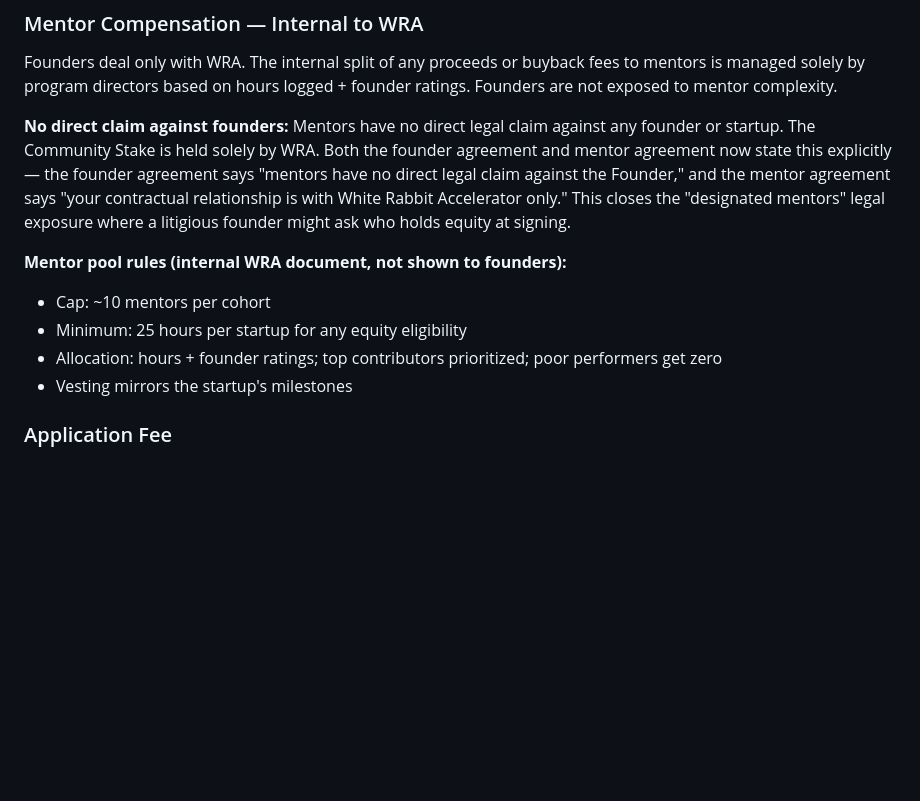
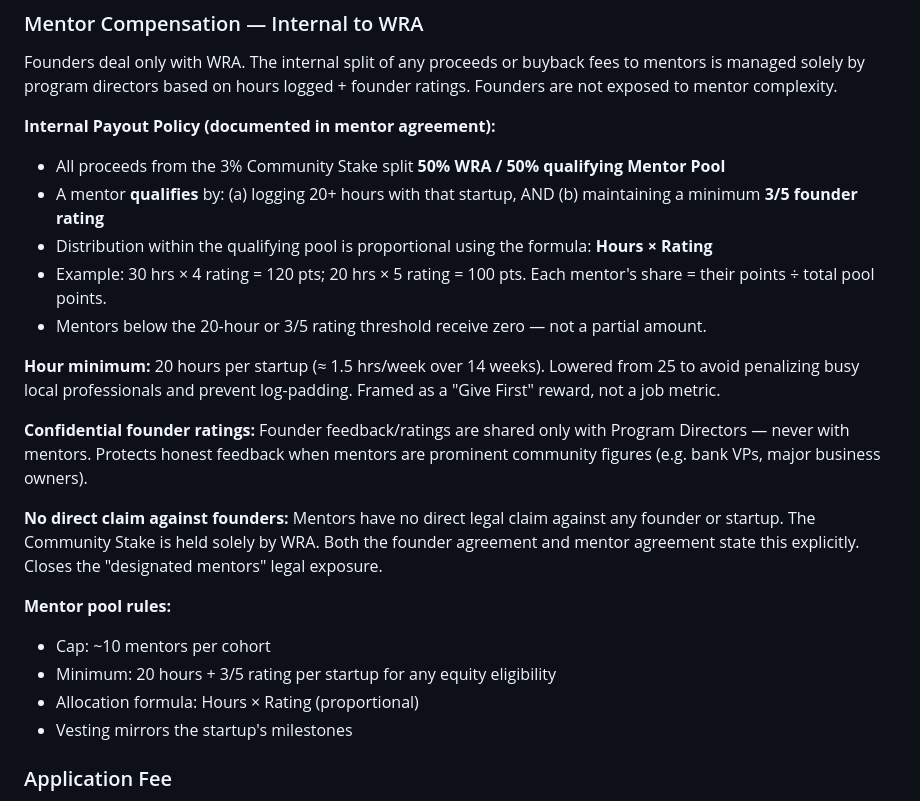
Before and after one commit to alitarraf/whiterabbitaccelerator, a Markdown page: CLAUDE.md, the part around the change. Drawn GitHub-style; blank space fills up the shorter version.

Commit message:
docs: add internal payout policy and mentor pool rules to CLAUDE.md
Documents 50/50 split, Hours × Rating distribution formula, 20hr + 3/5
rating qualification threshold, and confidential founder ratings policy.

Co-Authored-By: Claude Sonnet 4.6 <noreply@anthropic.com>

```diff
--- a/CLAUDE.md
+++ b/CLAUDE.md
@@ -38,12 +38,23 @@ Founder can cancel all future equity obligations for a **flat $6,000** within 2
 ### Mentor Compensation — Internal to WRA
 Founders deal only with WRA. The internal split of any proceeds or buyback fees to mentors is managed solely by program directors based on hours logged + founder ratings. Founders are not exposed to mentor complexity.
 
-**No direct claim against founders:** Mentors have no direct legal claim against any founder or startup. The Community Stake is held solely by WRA. Both the founder agreement and mentor agreement now state this explicitly — the founder agreement says "mentors have no direct legal claim against the Founder," and the mentor agreement says "your contractual relationship is with White Rabbit Accelerator only." This closes the "designated mentors" legal exposure where a litigious founder might ask who holds equity at signing.
+**Internal Payout Policy (documented in mentor agreement):**
+- All proceeds from the 3% Community Stake split **50% WRA / 50% qualifying Mentor Pool**
+- A mentor **qualifies** by: (a) logging 20+ hours with that startup, AND (b) maintaining a minimum **3/5 founder rating**
+- Distribution within the qualifying pool is proportional using the formula: **Hours × Rating**
+- Example: 30 hrs × 4 rating = 120 pts; 20 hrs × 5 rating = 100 pts. Each mentor's share = their points ÷ total pool points.
+- Mentors below the 20-hour or 3/5 rating threshold receive zero — not a partial amount.
 
-**Mentor pool rules (internal WRA document, not shown to founders):**
+**Hour minimum:** 20 hours per startup (≈ 1.5 hrs/week over 14 weeks). Lowered from 25 to avoid penalizing busy local professionals and prevent log-padding. Framed as a "Give First" reward, not a job metric.
+
+**Confidential founder ratings:** Founder feedback/ratings are shared only with Program Directors — never with mentors. Protects honest feedback when mentors are prominent community figures (e.g. bank VPs, major business owners).
+
+**No direct claim against founders:** Mentors have no direct legal claim against any founder or startup. The Community Stake is held solely by WRA. Both the founder agreement and mentor agreement state this explicitly. Closes the "designated mentors" legal exposure.
+
+**Mentor pool rules:**
 - Cap: ~10 mentors per cohort
-- Minimum: 25 hours per startup for any equity eligibility
-- Allocation: hours + founder ratings; top contributors prioritized; poor performers get zero
+- Minimum: 20 hours + 3/5 rating per startup for any equity eligibility
+- Allocation formula: Hours × Rating (proportional)
 - Vesting mirrors the startup's milestones
 
 ### Application Fee
```
